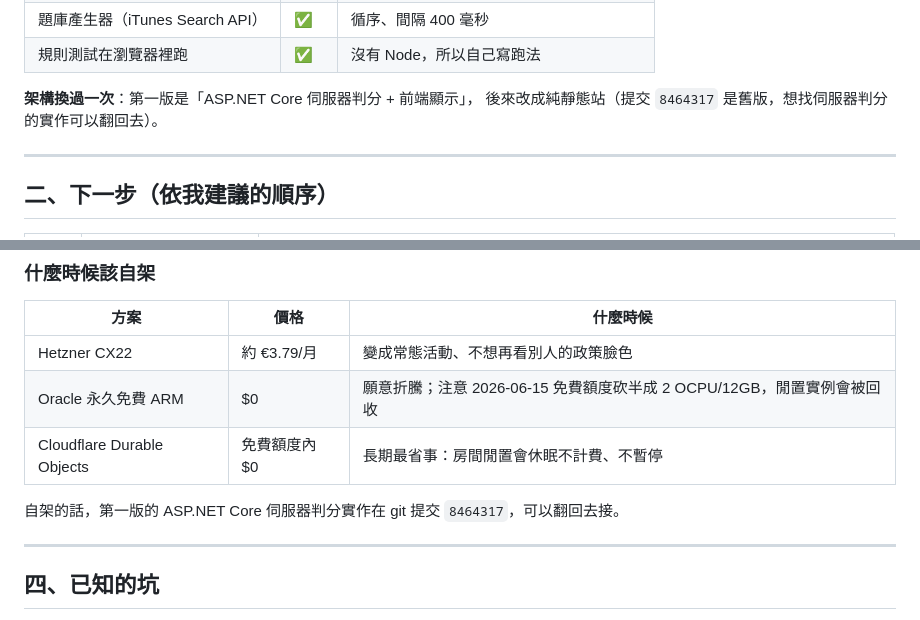
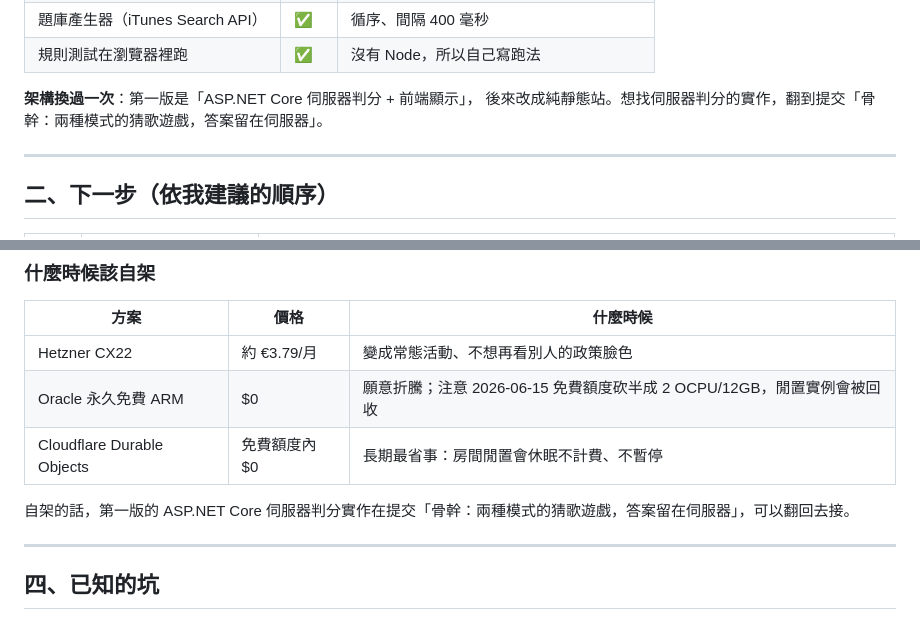
Before and after one commit to gueeeen/songquiz, a Markdown page: 代辦清單.md, 2 parts joined by grey strips. Drawn GitHub-style.

```diff
--- a/代辦清單.md
+++ b/代辦清單.md
@@ -47,7 +47,7 @@
 | 規則測試在瀏覽器裡跑 | ✅ | 沒有 Node，所以自己寫跑法 |
 
 **架構換過一次**：第一版是「ASP.NET Core 伺服器判分 + 前端顯示」，
-後來改成純靜態站（提交 `8464317` 是舊版，想找伺服器判分的實作可以翻回去）。
+後來改成純靜態站。想找伺服器判分的實作，翻到提交「骨幹：兩種模式的猜歌遊戲，答案留在伺服器」。
 
 ---
 
@@ -100,7 +100,7 @@
 | Oracle 永久免費 ARM | $0 | 願意折騰；注意 2026-06-15 免費額度砍半成 2 OCPU/12GB，閒置實例會被回收 |
 | Cloudflare Durable Objects | 免費額度內 $0 | 長期最省事：房間閒置會休眠不計費、不暫停 |
 
-自架的話，第一版的 ASP.NET Core 伺服器判分實作在 git 提交 `8464317`，可以翻回去接。
+自架的話，第一版的 ASP.NET Core 伺服器判分實作在提交「骨幹：兩種模式的猜歌遊戲，答案留在伺服器」，可以翻回去接。
 
 ---
 
```
Also changed, not shown: README.md (+1 -1 lines), 架構.md (+1 -1 lines).
